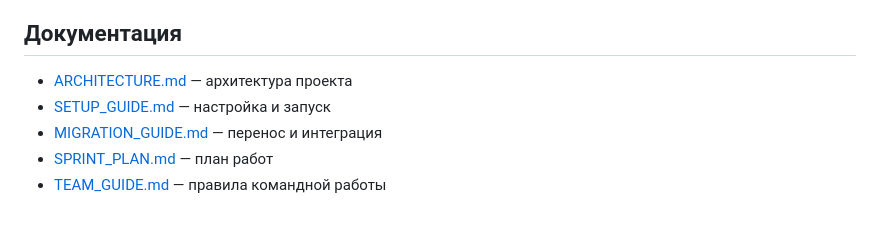
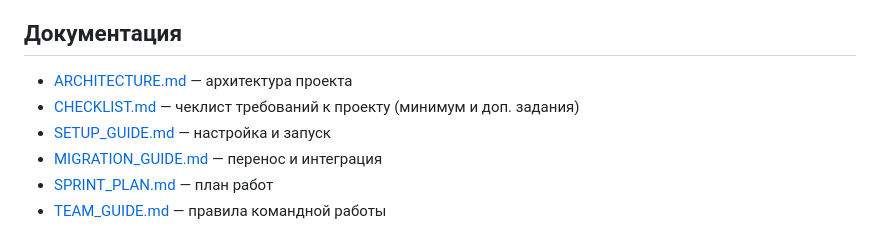
Before and after one commit to suetin/dino-game, a Markdown page: README.md, the part around one of its changes. Rendered like a GitHub page.

```diff
--- a/README.md
+++ b/README.md
@@ -187,6 +187,7 @@ Pull Request с ошибками линтера или тестов не при
 ## Документация
 
 - [ARCHITECTURE.md](docs/ARCHITECTURE.md) — архитектура проекта
+- [CHECKLIST.md](docs/CHECKLIST.md) — чеклист требований к проекту (минимум и доп. задания)
 - [SETUP_GUIDE.md](docs/SETUP_GUIDE.md) — настройка и запуск
 - [MIGRATION_GUIDE.md](docs/MIGRATION_GUIDE.md) — перенос и интеграция
 - [SPRINT_PLAN.md](docs/SPRINT_PLAN.md) — план работ
```
Also changed, not shown: other parts of README.md (+5 -5 lines).
